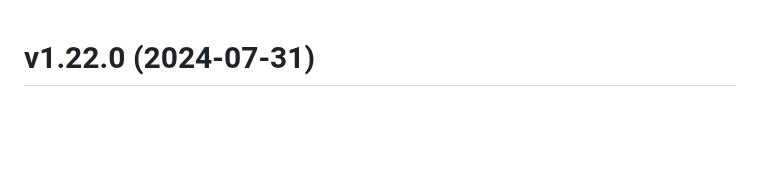
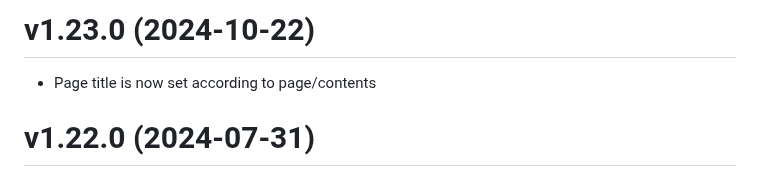
Before and after one commit to enioka-Haute-Couture/pyoupyou, a Markdown page: CHANGELOG.md, the part around the change. Rendered like a GitHub page; blank space fills up the shorter version.

Commit message:
add title page change to changelog

```diff
--- a/CHANGELOG.md
+++ b/CHANGELOG.md
@@ -1,3 +1,6 @@
+# v1.23.0 (2024-10-22)
+- Page title is now set according to page/contents
+
 # v1.22.0 (2024-07-31)
 - Add new reports in process analysis: count process per interview numbers, candidates source per subsidiary
 - Add subsidiary model field: show the subsidiary by default in the report analysis
```
